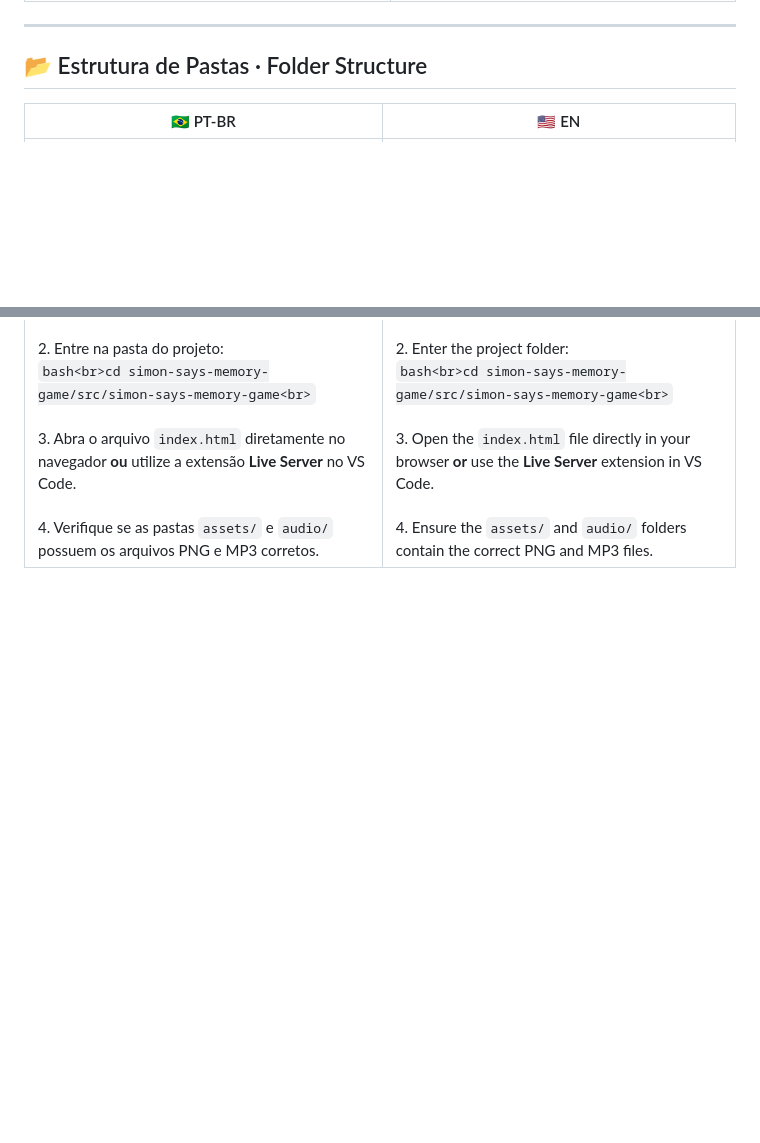
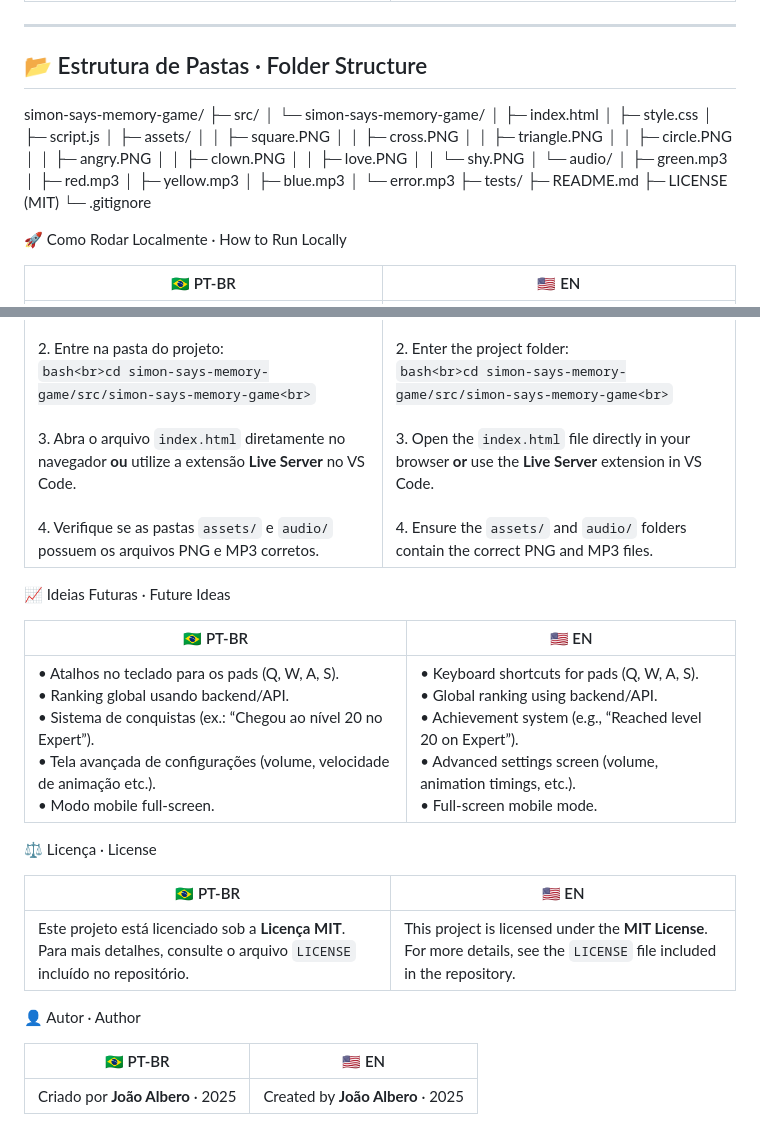
Before and after one commit to Rahul-123789/simon-says-memory-game, a Markdown page: README.md, 2 parts joined by grey strips. Rendered like a GitHub page; blank space fills up the shorter version.

Commit message:
Atualizando README para versão final / Updating README to final version

```diff
--- a/README.md
+++ b/README.md
@@ -69,6 +69,52 @@
 
 ## 📂 Estrutura de Pastas · Folder Structure
 
+simon-says-memory-game/
+├─ src/
+│  └─ simon-says-memory-game/
+│     ├─ index.html
+│     ├─ style.css
+│     ├─ script.js
+│     ├─ assets/
+│     │  ├─ square.PNG
+│     │  ├─ cross.PNG
+│     │  ├─ triangle.PNG
+│     │  ├─ circle.PNG
+│     │  ├─ angry.PNG
+│     │  ├─ clown.PNG
+│     │  ├─ love.PNG
+│     │  └─ shy.PNG
+│     └─ audio/
+│        ├─ green.mp3
+│        ├─ red.mp3
+│        ├─ yellow.mp3
+│        ├─ blue.mp3
+│        └─ error.mp3
+├─ tests/
+├─ README.md
+├─ LICENSE (MIT)
+└─ .gitignore
+
+🚀 Como Rodar Localmente · How to Run Locally
+
 | 🇧🇷 PT-BR                                                                                                                                                                                                                                                                                                                                                                                                                               | 🇺🇸 EN                                                                                                                                                                                                                                                                                                                                                                                                                             |
 | ---------------------------------------------------------------------------------------------------------------------------------------------------------------------------------------------------------------------------------------------------------------------------------------------------------------------------------------------------------------------------------------------------------------------------------------- | ----------------------------------------------------------------------------------------------------------------------------------------------------------------------------------------------------------------------------------------------------------------------------------------------------------------------------------------------------------------------------------------------------------------------------------- |
 | 1. Clone o repositório:<br>`bash<br>git clone https://github.com/Joaolbero/simon-says-memory-game.git<br>`<br><br>2. Entre na pasta do projeto:<br>`bash<br>cd simon-says-memory-game/src/simon-says-memory-game<br>`<br><br>3. Abra o arquivo `index.html` diretamente no navegador **ou** utilize a extensão **Live Server** no VS Code.<br><br>4. Verifique se as pastas `assets/` e `audio/` possuem os arquivos PNG e MP3 corretos. | 1. Clone the repository:<br>`bash<br>git clone https://github.com/Joaolbero/simon-says-memory-game.git<br>`<br><br>2. Enter the project folder:<br>`bash<br>cd simon-says-memory-game/src/simon-says-memory-game<br>`<br><br>3. Open the `index.html` file directly in your browser **or** use the **Live Server** extension in VS Code.<br><br>4. Ensure the `assets/` and `audio/` folders contain the correct PNG and MP3 files. |
+
+📈 Ideias Futuras · Future Ideas
+
+| 🇧🇷 PT-BR                                                                                                                                                                                                                                                         | 🇺🇸 EN                                                                                                                                                                                                                                         |
+| ------------------------------------------------------------------------------------------------------------------------------------------------------------------------------------------------------------------------------------------------------------------ | ----------------------------------------------------------------------------------------------------------------------------------------------------------------------------------------------------------------------------------------------- |
+| • Atalhos no teclado para os pads (Q, W, A, S).<br>• Ranking global usando backend/API.<br>• Sistema de conquistas (ex.: “Chegou ao nível 20 no Expert”).<br>• Tela avançada de configurações (volume, velocidade de animação etc.).<br>• Modo mobile full-screen. | • Keyboard shortcuts for pads (Q, W, A, S).<br>• Global ranking using backend/API.<br>• Achievement system (e.g., “Reached level 20 on Expert”).<br>• Advanced settings screen (volume, animation timings, etc.).<br>• Full-screen mobile mode. |
+
+⚖️ Licença · License
+
+| 🇧🇷 PT-BR                                                                                                                    | 🇺🇸 EN                                                                                                                  |
+| ----------------------------------------------------------------------------------------------------------------------------- | ------------------------------------------------------------------------------------------------------------------------ |
+| Este projeto está licenciado sob a **Licença MIT**. Para mais detalhes, consulte o arquivo `LICENSE` incluído no repositório. | This project is licensed under the **MIT License**. For more details, see the `LICENSE` file included in the repository. |
+
+👤 Autor · Author
+
+| 🇧🇷 PT-BR                        | 🇺🇸 EN                           |
+| --------------------------------- | --------------------------------- |
+| Criado por **João Albero** · 2025 | Created by **João Albero** · 2025 |
```
